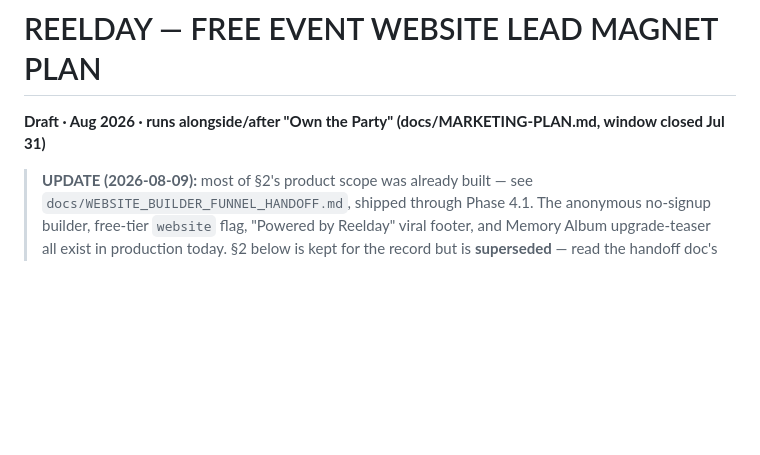
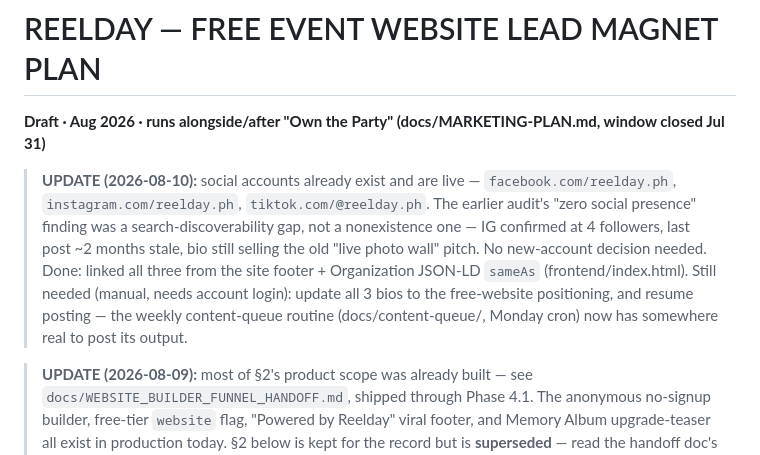
Before and after one commit to besogolbb/reelday, a Markdown page: docs/LEAD-MAGNET-PLAN.md, the part around the change. Drawn GitHub-style; blank space fills up the shorter version.

Commit message:
docs(marketing): correct social-presence status -- accounts exist, live
Co-Authored-By: Claude Sonnet 5 <noreply@anthropic.com>

```diff
--- a/docs/LEAD-MAGNET-PLAN.md
+++ b/docs/LEAD-MAGNET-PLAN.md
@@ -1,5 +1,17 @@
 # REELDAY — FREE EVENT WEBSITE LEAD MAGNET PLAN
 **Draft · Aug 2026 · runs alongside/after "Own the Party" (docs/MARKETING-PLAN.md, window closed Jul 31)**
+
+> **UPDATE (2026-08-10):** social accounts already exist and are live —
+> `facebook.com/reelday.ph`, `instagram.com/reelday.ph`,
+> `tiktok.com/@reelday.ph`. The earlier audit's "zero social presence"
+> finding was a search-discoverability gap, not a nonexistence one — IG
+> confirmed at 4 followers, last post ~2 months stale, bio still selling
+> the old "live photo wall" pitch. No new-account decision needed. Done:
+> linked all three from the site footer + Organization JSON-LD `sameAs`
+> (frontend/index.html). Still needed (manual, needs account login):
+> update all 3 bios to the free-website positioning, and resume posting
+> — the weekly content-queue routine (docs/content-queue/, Monday cron)
+> now has somewhere real to post its output.
 
 > **UPDATE (2026-08-09):** most of §2's product scope was already built —
 > see `docs/WEBSITE_BUILDER_FUNNEL_HANDOFF.md`, shipped through Phase 4.1.
```
